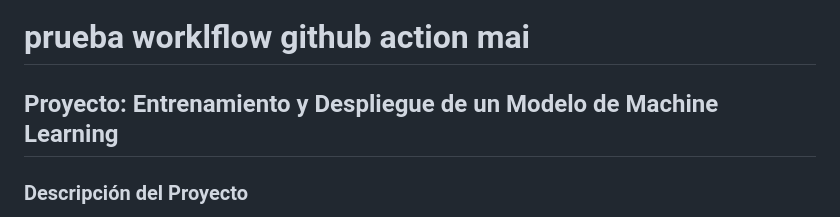
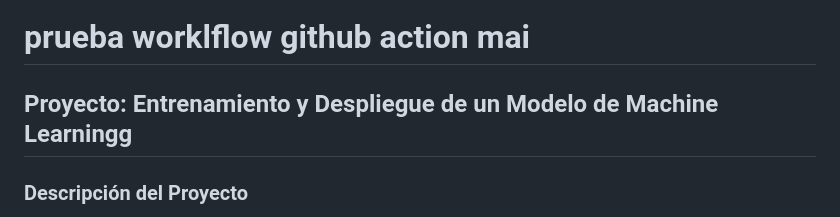
Before and after one commit to dachacond/machine-learning-project, a Markdown page: README.md, the part around the change. GitHub-like rendering.

```diff
--- a/README.md
+++ b/README.md
@@ -1,6 +1,6 @@
 # README: ML Regression Logistic API with Docker
 # prueba worklflow github action mai
-## Proyecto: Entrenamiento y Despliegue de un Modelo de Machine Learning
+## Proyecto: Entrenamiento y Despliegue de un Modelo de Machine Learningg
 
 ### Descripción del Proyecto
 Este proyecto entrena un modelo de regresión logística, lo implementa en una API para scoring y lo hace reproducible mediante un contenedor Docker. La API permite preprocesar datos en formato JSON y devolver predicciones basadas en el modelo entrenado.
```
